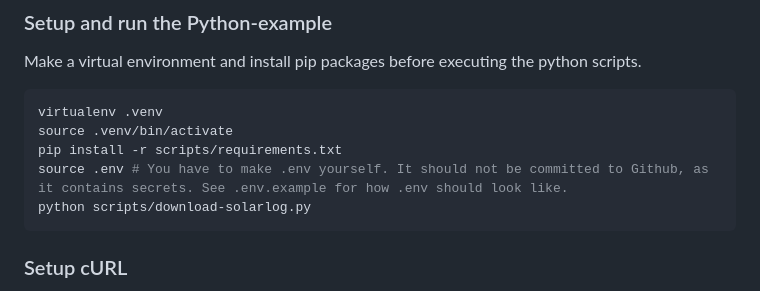
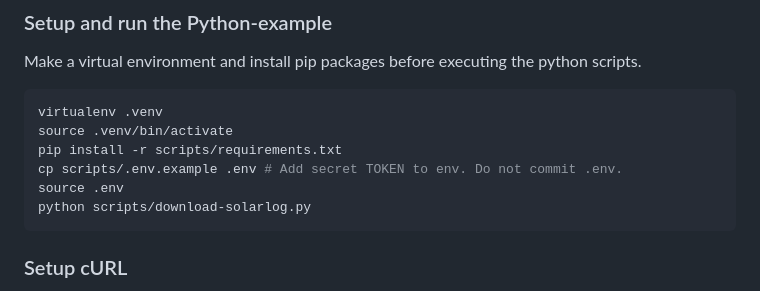
Before and after one commit to USN-Porsgrunn-Smart-Grid-LAB/Solardata, a Markdown page: scripts/README.md, the part around the change. Drawn GitHub-style.

Commit message:
Revise .env setup instructions in README
Updated instructions for .env setup and added note about secret TOKEN.

````diff
--- a/scripts/README.md
+++ b/scripts/README.md
@@ -21,7 +21,8 @@ Make a virtual environment and install pip packages before executing the python
 virtualenv .venv
 source .venv/bin/activate
 pip install -r scripts/requirements.txt
-source .env # You have to make .env yourself. It should not be committed to Github, as it contains secrets. See .env.example for how .env should look like.
+cp scripts/.env.example .env # Add secret TOKEN to env. Do not commit .env.
+source .env
 python scripts/download-solarlog.py
 ```
 
````
